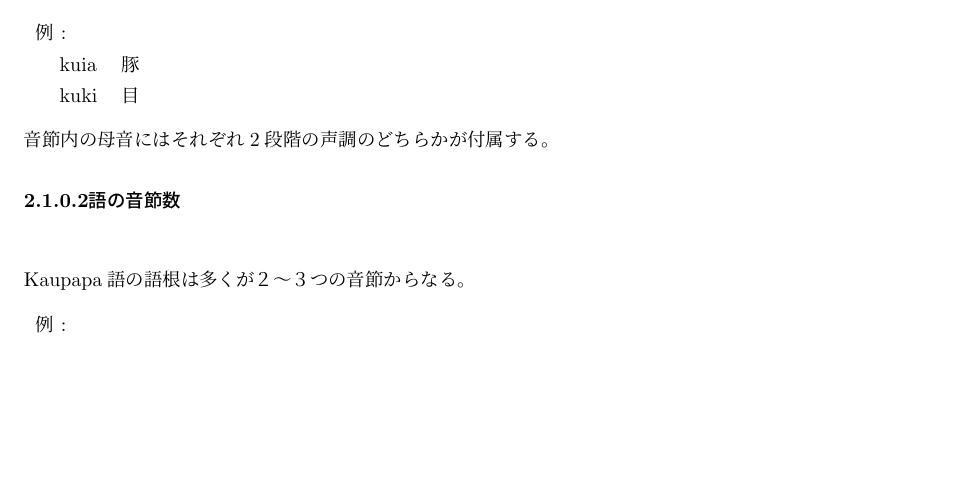
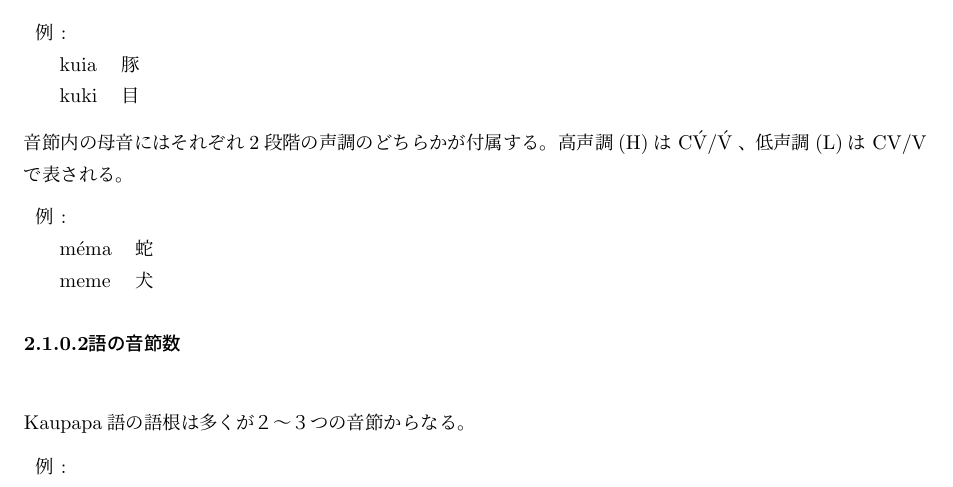
Before and after one commit to yuuri3/lang, a LaTeX document (myLanguage.tex, which reads section/音節.tex): part of page 5 of 10, cut so that both start at the same text, the shorter picture padded with empty space. Compiled offline with upLaTeX and dvipdfmx.

Commit message:
fix 音節.tex
 (1) 2段階の声調が高低（H/L）のどちらに対応するのかを明記し、音韻的な声調表記（例：高声調 H /L、または á/a）を定義し、例に適用すべきです。
(2) 声調の音韻的ステータス（音素的か否か）や音韻規則（例：声調の拡散、連声変化など）の存在について言及することで、この言語の記述が深まります。

```diff
--- a/section/音節.tex
+++ b/section/音節.tex
@@ -27,9 +27,13 @@
 \end{tabular}
 
 音節内の母音にはそれぞれ2段階の声調のどちらかが付属する。
-% 提案:
-% (1) 2段階の声調が高低（H/L）のどちらに対応するのかを明記し、音韻的な声調表記（例：高声調 H /L、または á/a）を定義し、例に適用すべきです。
-% (2) 声調の音韻的ステータス（音素的か否か）や音韻規則（例：声調の拡散、連声変化など）の存在について言及することで、この言語の記述が深まります。
+高声調(H)は C\'V/\'V 、低声調(L)は CV/V で表される。
+
+\begin{tabular}{llll}
+    \multicolumn{2}{l}{例 : } \\
+    & m\'ema & 蛇 \\
+    & meme & 犬 \\
+\end{tabular}
 
 \paragraph{語の音節数}\quad\\
 \langname の語根は多くが２～３つの音節からなる。
```
